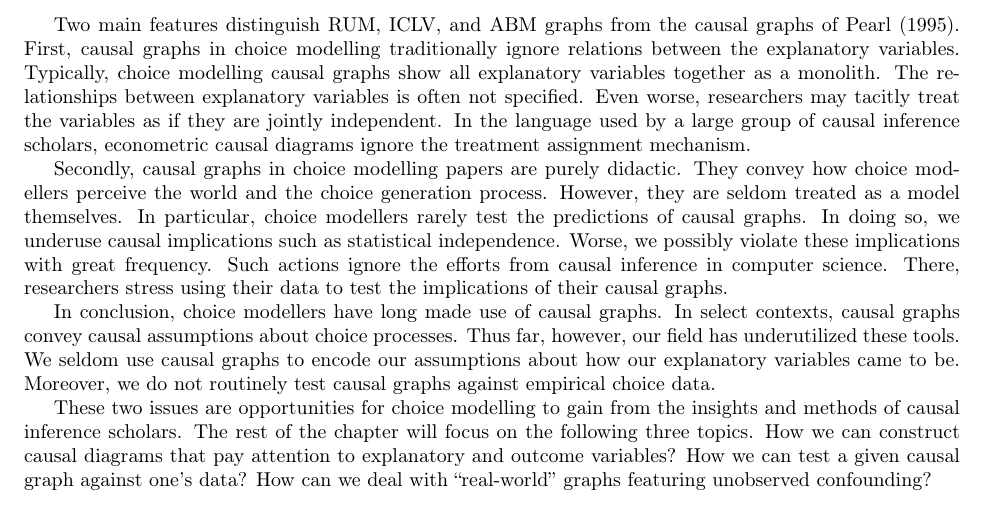
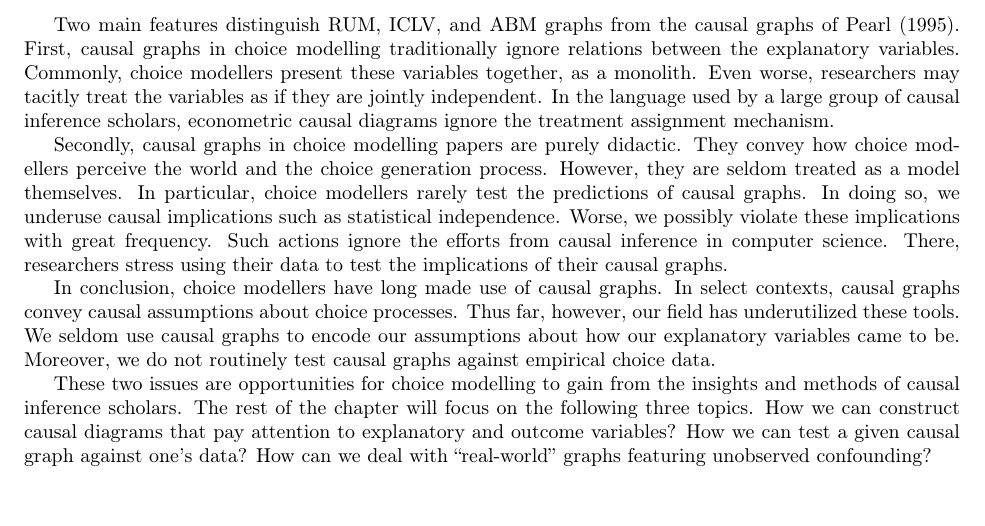
Before and after one commit to hassan-obeid/tr_b_causal_2020, a LaTeX document (article/main.tex, which reads article/sections/_3_graph_overview.tex): part of page 10 of 35, cut so that both start at the same text. Compiled offline with pdfLaTeX.

Commit message:
Remove redundant sentence

```diff
--- a/article/sections/_3_graph_overview.tex
+++ b/article/sections/_3_graph_overview.tex
@@ -137,8 +137,7 @@ This happens even though the activity choices precede the travel mode choices.
 
 Two main features distinguish RUM, ICLV, and ABM graphs from the causal graphs of \citet{pearl_1995_causal}.
 First, causal graphs in choice modelling traditionally ignore relations between the explanatory variables.
-Typically, choice modelling causal graphs show all explanatory variables together as a monolith.
-The relationships between explanatory variables is often not specified.
+Commonly, choice modellers present these variables together, as a monolith.
 Even worse, researchers may tacitly treat the variables as if they are jointly independent.
 In the language used by a large group of causal inference scholars, econometric causal diagrams ignore the treatment assignment mechanism.
 
```
